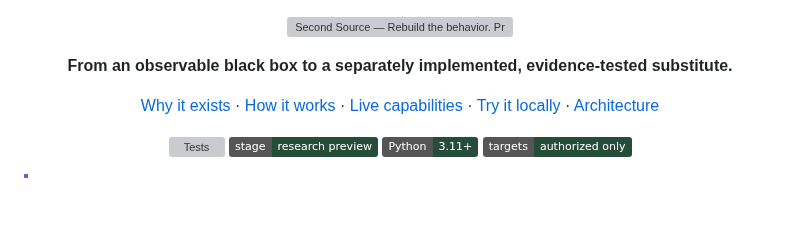
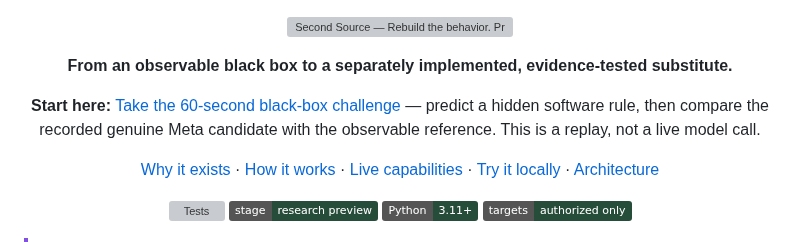
Before and after one commit to Ankit6149/second-source, a Markdown page: README.md, the part around the change. GitHub-like rendering; badges without logos; blank space fills up the shorter version; grey boxes are pictures that could not be loaded.

Commit message:
Give judges a one-click experiential entry from README

```diff
--- a/README.md
+++ b/README.md
@@ -3,6 +3,8 @@
 ![Second Source — Rebuild the behavior. Prove the match.](assets/readme-hero.svg)
 
 **From an observable black box to a separately implemented, evidence-tested substitute.**
+
+**Start here:** [Take the 60-second black-box challenge](https://second-source-alpha.vercel.app/challenge/) — predict a hidden software rule, then compare the recorded genuine Meta candidate with the observable reference. This is a replay, not a live model call.
 
 [Why it exists](#why-not-just-ask-ai-to-copy-a-website) · [How it works](#how-second-source-works) · [Live capabilities](#what-works-today) · [Try it locally](#try-it-locally) · [Architecture](#system-architecture)
 
```
